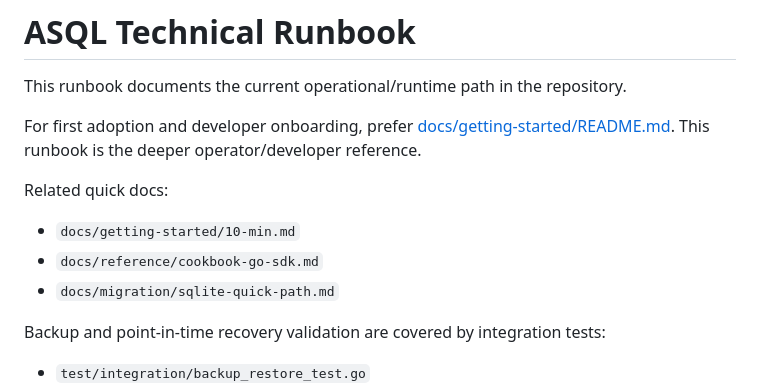
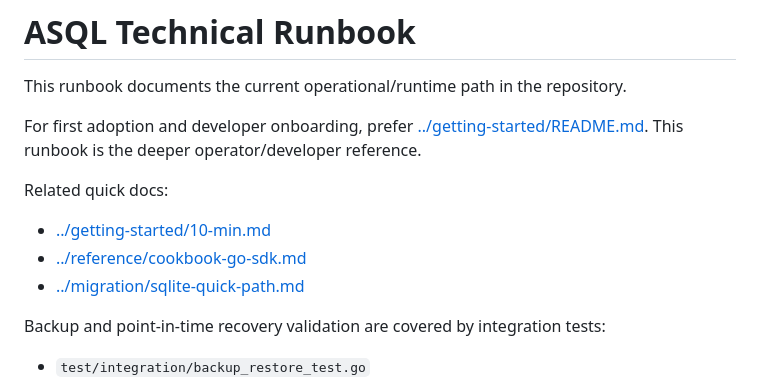
Before and after one commit to correodabid/asql, a Markdown page: docs/operations/runbook.md, the part around the change. Rendered like a GitHub page.

Commit message:
docs: update links in runbook for consistency and clarity

```diff
--- a/docs/operations/runbook.md
+++ b/docs/operations/runbook.md
@@ -2,12 +2,12 @@
 
 This runbook documents the current operational/runtime path in the repository.
 
-For first adoption and developer onboarding, prefer [docs/getting-started/README.md](getting-started/README.md). This runbook is the deeper operator/developer reference.
+For first adoption and developer onboarding, prefer [../getting-started/README.md](../getting-started/README.md). This runbook is the deeper operator/developer reference.
 
 Related quick docs:
-- `docs/getting-started/10-min.md`
-- `docs/reference/cookbook-go-sdk.md`
-- `docs/migration/sqlite-quick-path.md`
+- [../getting-started/10-min.md](../getting-started/10-min.md)
+- [../reference/cookbook-go-sdk.md](../reference/cookbook-go-sdk.md)
+- [../migration/sqlite-quick-path.md](../migration/sqlite-quick-path.md)
 
 Backup and point-in-time recovery validation are covered by integration tests:
 - `test/integration/backup_restore_test.go`
```
